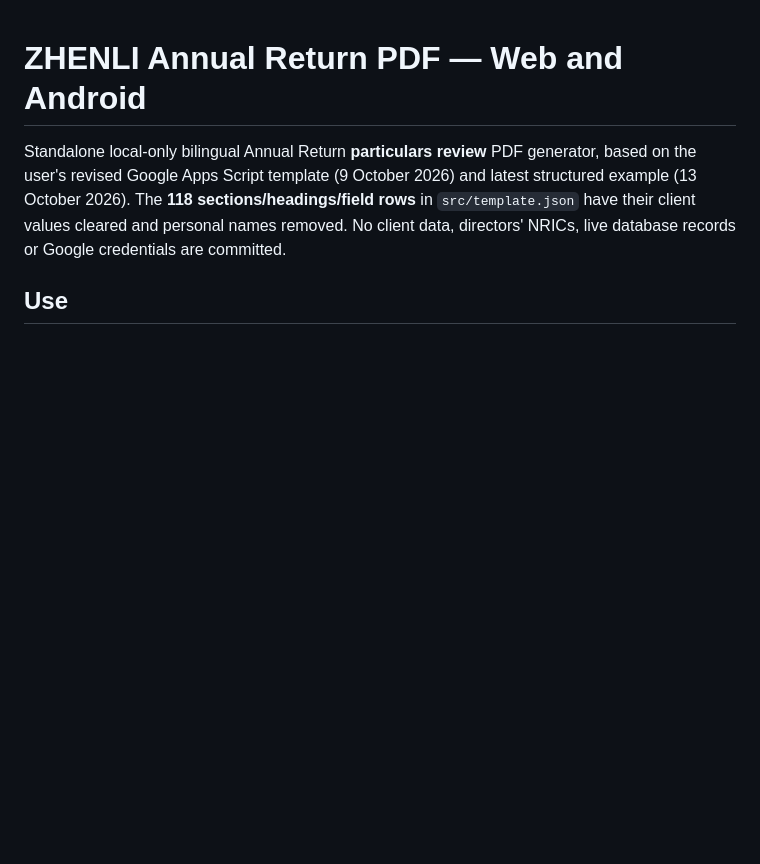
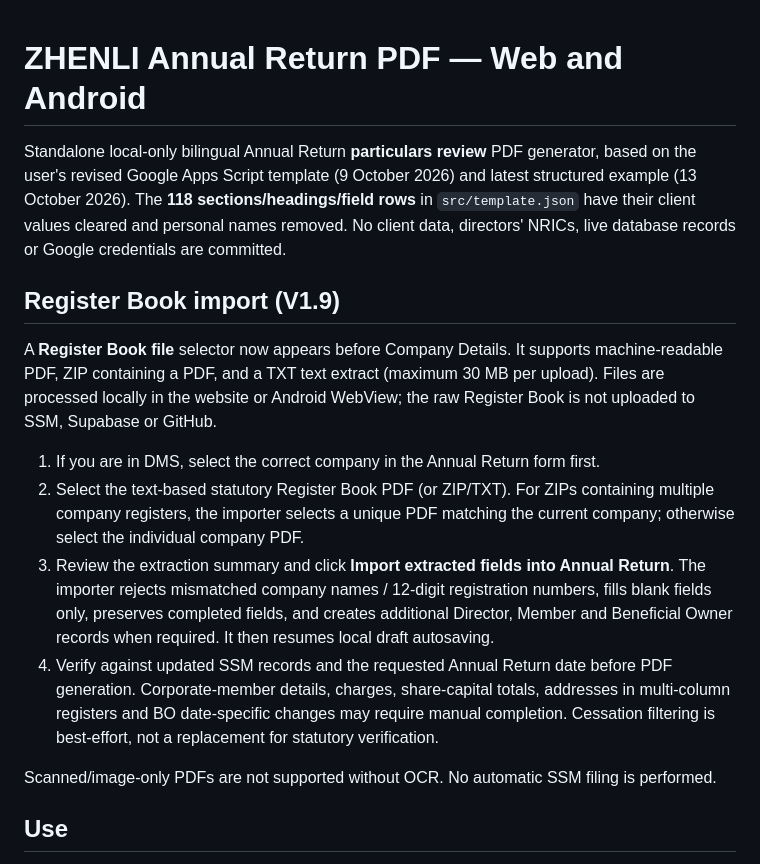
Before and after one commit to zenithloh1016/zhenli-unified-dms, a Markdown page: annual-return/README.md, the part around the change. Drawn GitHub-style; blank space fills up the shorter version.

Commit message:
Document Register Book import workflow, privacy and manual verification boundaries

```diff
--- a/annual-return/README.md
+++ b/annual-return/README.md
@@ -1,6 +1,28 @@
 # ZHENLI Annual Return PDF — Web and Android
 
 Standalone local-only bilingual Annual Return **particulars review** PDF generator, based on the user's revised Google Apps Script template (9 October 2026) and latest structured example (13 October 2026). The **118 sections/headings/field rows** in `src/template.json` have their client values cleared and personal names removed. No client data, directors' NRICs, live database records or Google credentials are committed.
+
+## Register Book import (V1.9)
+
+A **Register Book file** selector now appears before Company Details. It supports machine-readable
+PDF, ZIP containing a PDF, and a TXT text extract (maximum 30 MB per upload).
+Files are processed locally in the website or Android WebView; the raw Register Book is
+not uploaded to SSM, Supabase or GitHub.
+
+1. If you are in DMS, select the correct company in the Annual Return form first.
+2. Select the text-based statutory Register Book PDF (or ZIP/TXT). For ZIPs containing
+   multiple company registers, the importer selects a unique PDF matching the current
+   company; otherwise select the individual company PDF.
+3. Review the extraction summary and click **Import extracted fields into Annual Return**.
+   The importer rejects mismatched company names / 12-digit registration numbers, fills
+   blank fields only, preserves completed fields, and creates additional Director, Member
+   and Beneficial Owner records when required. It then resumes local draft autosaving.
+4. Verify against updated SSM records and the requested Annual Return date before PDF
+   generation. Corporate-member details, charges, share-capital totals, addresses in
+   multi-column registers and BO date-specific changes may require manual completion.
+   Cessation filtering is best-effort, not a replacement for statutory verification.
+
+Scanned/image-only PDFs are not supported without OCR. No automatic SSM filing is performed.
 
 ## Use
 
```
